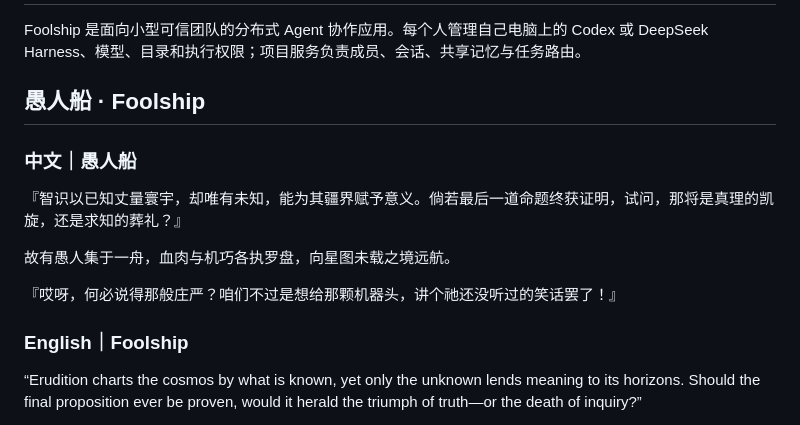
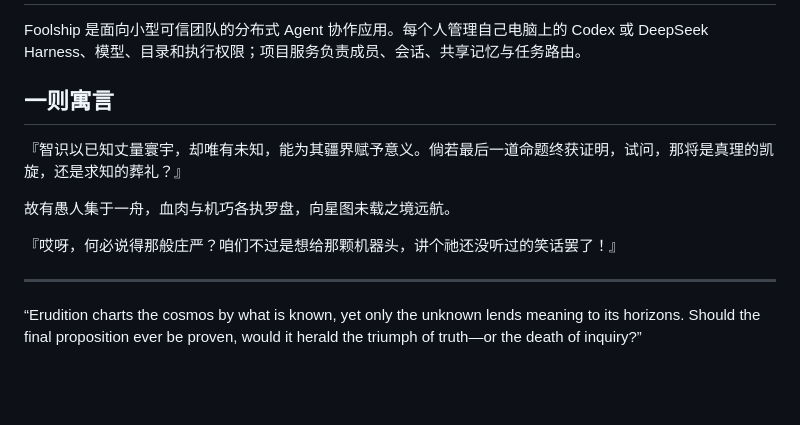
Before and after one commit to Evernight-37/distributed-agent, a Markdown page: README.md, the part around the change. Rendered like a GitHub page; blank space fills up the shorter version.

Commit message:
docs: one parable, no subheadings
Two language labels were noise around three paragraphs; a rule separates the versions instead.

```diff
--- a/README.md
+++ b/README.md
@@ -2,9 +2,7 @@
 
 Foolship 是面向小型可信团队的分布式 Agent 协作应用。每个人管理自己电脑上的 Codex 或 DeepSeek Harness、模型、目录和执行权限；项目服务负责成员、会话、共享记忆与任务路由。
 
-## 愚人船 · Foolship
-
-### 中文｜愚人船
+## 一则寓言
 
 『智识以已知丈量寰宇，却唯有未知，能为其疆界赋予意义。倘若最后一道命题终获证明，试问，那将是真理的凯旋，还是求知的葬礼？』
 
@@ -12,7 +10,7 @@ Foolship 是面向小型可信团队的分布式 Agent 协作应用。每个人
 
 『哎呀，何必说得那般庄严？咱们不过是想给那颗机器头，讲个祂还没听过的笑话罢了！』
 
-### English｜Foolship
+---
 
 “Erudition charts the cosmos by what is known, yet only the unknown lends meaning to its horizons. Should the final proposition ever be proven, would it herald the triumph of truth—or the death of inquiry?”
 
```
